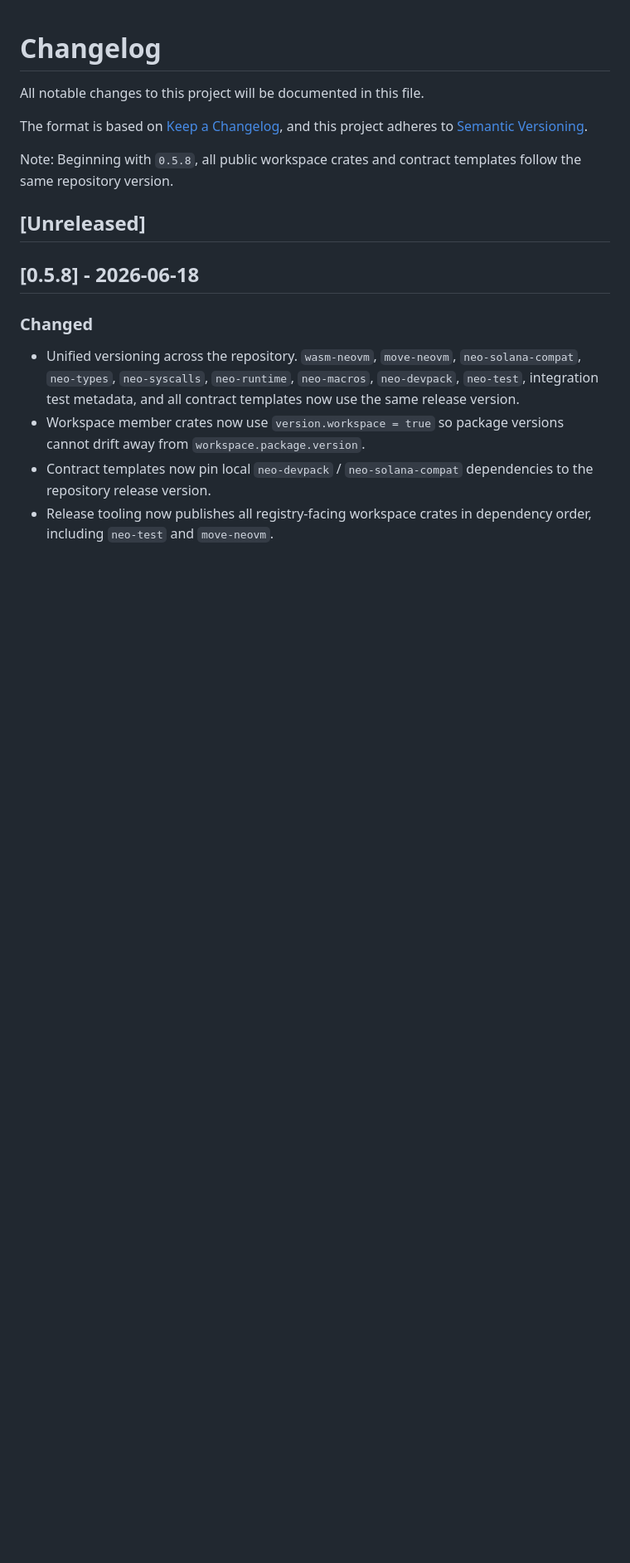
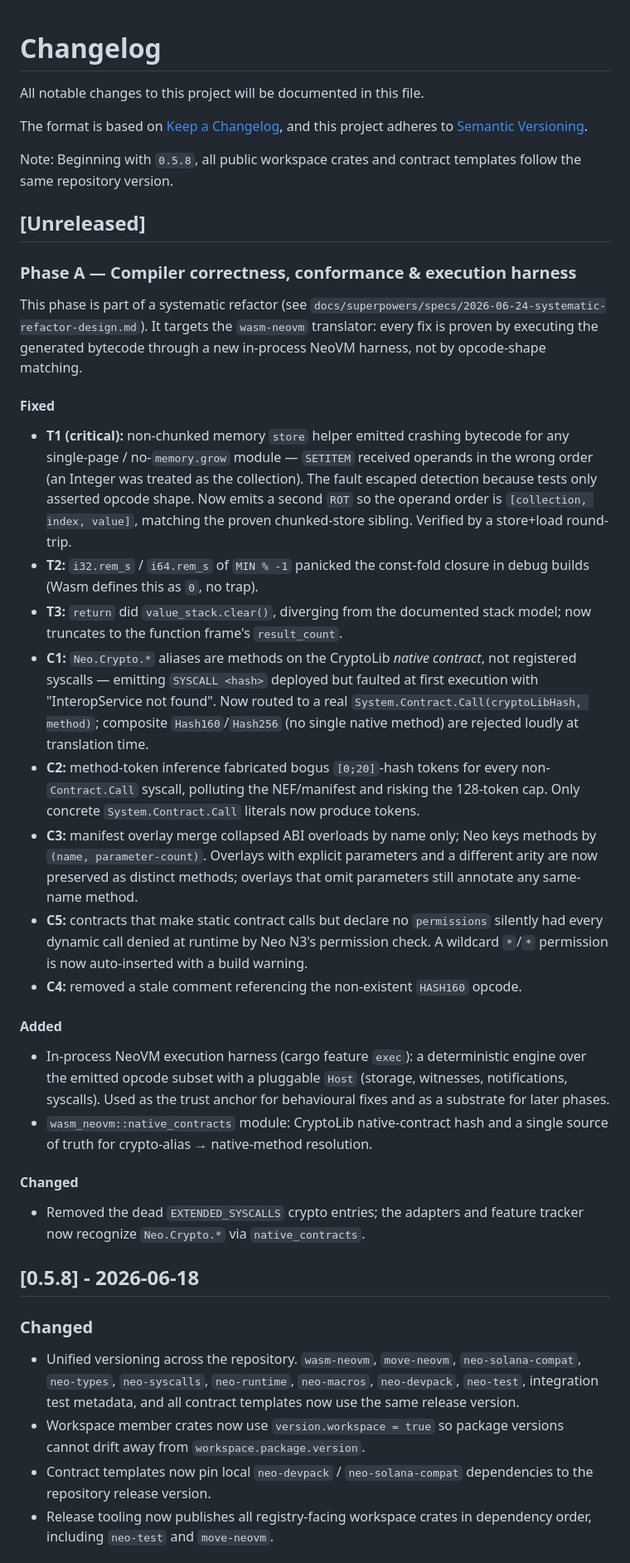
Before and after one commit to r3e-network/neo-devpack-rust, a Markdown page: CHANGELOG.md, the part around the change. Shown at 83% size. Rendered like a GitHub page; blank space fills up the shorter version.

Commit message:
docs(changelog): Phase A — compiler correctness + exec harness

```diff
--- a/CHANGELOG.md
+++ b/CHANGELOG.md
@@ -9,6 +9,53 @@ Note: Beginning with `0.5.8`, all public workspace crates and contract templates
 follow the same repository version.
 
 ## [Unreleased]
+
+### Phase A — Compiler correctness, conformance & execution harness
+
+This phase is part of a systematic refactor (see
+`docs/superpowers/specs/2026-06-24-systematic-refactor-design.md`). It targets
+the `wasm-neovm` translator: every fix is proven by executing the generated
+bytecode through a new in-process NeoVM harness, not by opcode-shape matching.
+
+#### Fixed
+- **T1 (critical):** non-chunked memory `store` helper emitted crashing
+  bytecode for any single-page / no-`memory.grow` module — `SETITEM` received
+  operands in the wrong order (an Integer was treated as the collection). The
+  fault escaped detection because tests only asserted opcode shape. Now emits a
+  second `ROT` so the operand order is `[collection, index, value]`, matching
+  the proven chunked-store sibling. Verified by a store+load round-trip.
+- **T2:** `i32.rem_s` / `i64.rem_s` of `MIN % -1` panicked the const-fold
+  closure in debug builds (Wasm defines this as `0`, no trap).
+- **T3:** `return` did `value_stack.clear()`, diverging from the documented
+  stack model; now truncates to the function frame's `result_count`.
+- **C1:** `Neo.Crypto.*` aliases are methods on the CryptoLib *native contract*,
+  not registered syscalls — emitting `SYSCALL <hash>` deployed but faulted at
+  first execution with "InteropService not found". Now routed to a real
+  `System.Contract.Call(cryptoLibHash, method)`; composite `Hash160`/`Hash256`
+  (no single native method) are rejected loudly at translation time.
+- **C2:** method-token inference fabricated bogus `[0;20]`-hash tokens for every
+  non-`Contract.Call` syscall, polluting the NEF/manifest and risking the
+  128-token cap. Only concrete `System.Contract.Call` literals now produce tokens.
+- **C3:** manifest overlay merge collapsed ABI overloads by name only; Neo keys
+  methods by `(name, parameter-count)`. Overlays with explicit parameters and a
+  different arity are now preserved as distinct methods; overlays that omit
+  parameters still annotate any same-name method.
+- **C5:** contracts that make static contract calls but declare no `permissions`
+  silently had every dynamic call denied at runtime by Neo N3's permission
+  check. A wildcard `*`/`*` permission is now auto-inserted with a build warning.
+- **C4:** removed a stale comment referencing the non-existent `HASH160` opcode.
+
+#### Added
+- In-process NeoVM execution harness (cargo feature `exec`): a deterministic
+  engine over the emitted opcode subset with a pluggable `Host` (storage,
+  witnesses, notifications, syscalls). Used as the trust anchor for behavioural
+  fixes and as a substrate for later phases.
+- `wasm_neovm::native_contracts` module: CryptoLib native-contract hash and a
+  single source of truth for crypto-alias → native-method resolution.
+
+#### Changed
+- Removed the dead `EXTENDED_SYSCALLS` crypto entries; the adapters and feature
+  tracker now recognize `Neo.Crypto.*` via `native_contracts`.
 
 ## [0.5.8] - 2026-06-18
 
```
